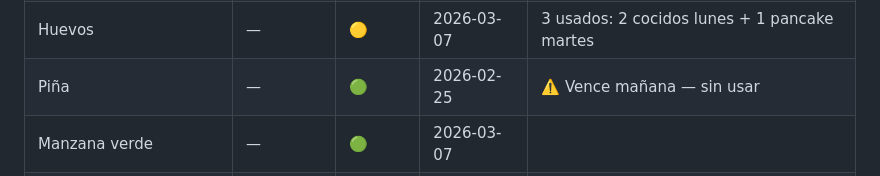
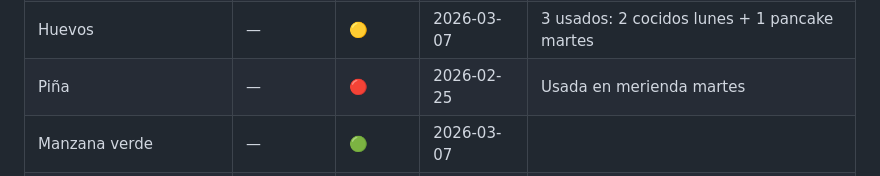
Before and after one commit to carolina-agencyeight/dieta, a Markdown page: inventario.md, the part around the change. GitHub-like rendering.

```diff
--- a/inventario.md
+++ b/inventario.md
@@ -48,7 +48,7 @@
 | Limones | — | 🟡 | 2026-03-07 | Usados en salmón martes |
 | Lechuga | — | 🔴 | 2026-02-23 | Agotada en ensalada lunes |
 | Huevos | — | 🟡 | 2026-03-07 | 3 usados: 2 cocidos lunes + 1 pancake martes |
-| Piña | — | 🟢 | 2026-02-25 | ⚠️ Vence mañana — sin usar |
+| Piña | — | 🔴 | 2026-02-25 | Usada en merienda martes |
 | Manzana verde | — | 🟢 | 2026-03-07 | |
 | Manzana roja | — | 🟢 | 2026-03-07 | |
 | Jamón serrano | — | 🟢 | 2026-03-07 | |
```
Also changed, not shown: plan_comidas.md (+3 -3 lines).
